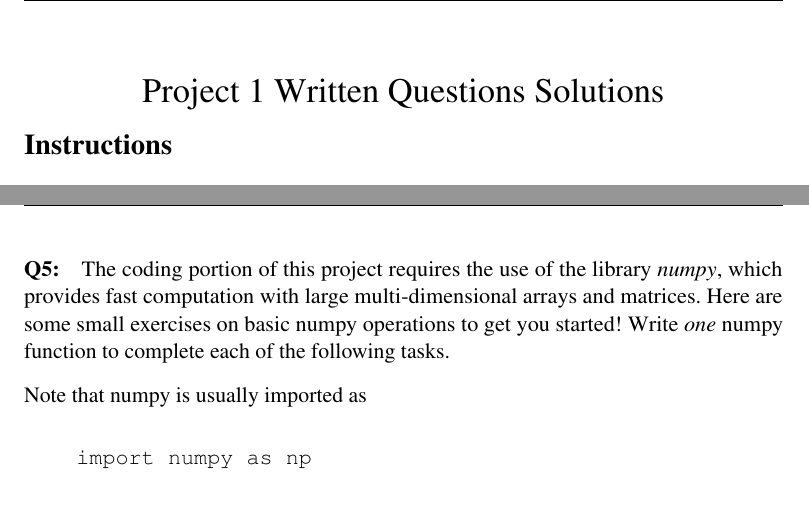
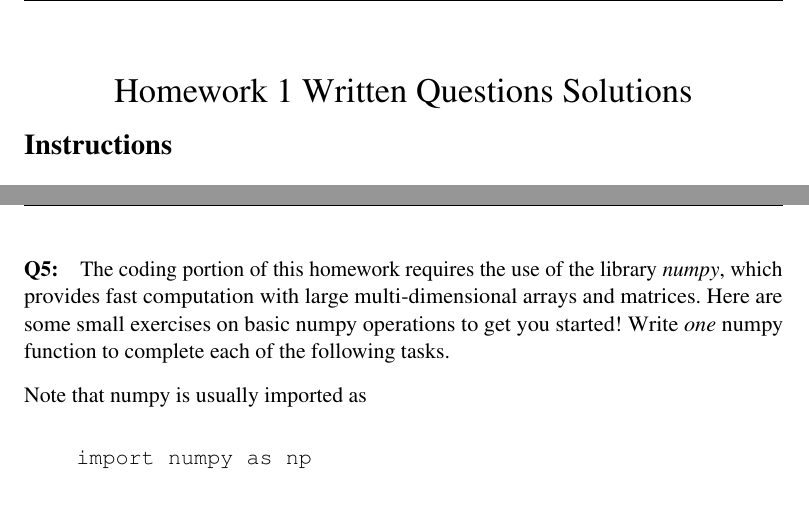
Before and after one commit to brown-ivl/CSCI2952-O_RobotExercises_Template, a LaTeX problem sheet (questions/Homework1_QuestionsTemplate.tex): two parts of pages 1 and 9 of 13, joined at a grey line, cut so that both start at the same text. Compiled offline with pdfLaTeX.

Commit message:
Update and rename Project1_QuestionsTemplate.tex to Homework1_QuestionsTemplate.tex

```diff
--- a/questions/Project1_QuestionsTemplate.tex
+++ b/questions/Homework1_QuestionsTemplate.tex
@@ -65,7 +65,7 @@
 
 \pagestyle{fancy}
 \fancyhf{}
-\lhead{Project 1 Questions}
+\lhead{Homework 1 Questions}
 \rhead{CSCI 1430}
 \lfoot{\textcolor{red}{Only
 \ifcase\thepage
@@ -91,7 +91,7 @@ should be on this page
 
 \date{}
 
-\title{\vspace{-1cm}Project 1 Written Questions Solutions}
+\title{\vspace{-1cm} Homework 1 Written Questions Solutions}
 
 
 \begin{document}
@@ -363,7 +363,7 @@ plt.show()
 
 %%%%%%%%%%%%%%%%%%%%%%%%%%%%%%%%%%%
 \pagebreak
-\paragraph{Q5:} The coding portion of this project requires the use of the library \emph{numpy}, which provides fast computation with large multi-dimensional arrays and matrices. Here are some small exercises on basic numpy operations to get you started! Write \emph{one} numpy function to complete each of the following tasks.
+\paragraph{Q5:} The coding portion of this homework requires the use of the library \emph{numpy}, which provides fast computation with large multi-dimensional arrays and matrices. Here are some small exercises on basic numpy operations to get you started! Write \emph{one} numpy function to complete each of the following tasks.
 
 Note that numpy is usually imported as
 \begin{verbatim}
```
